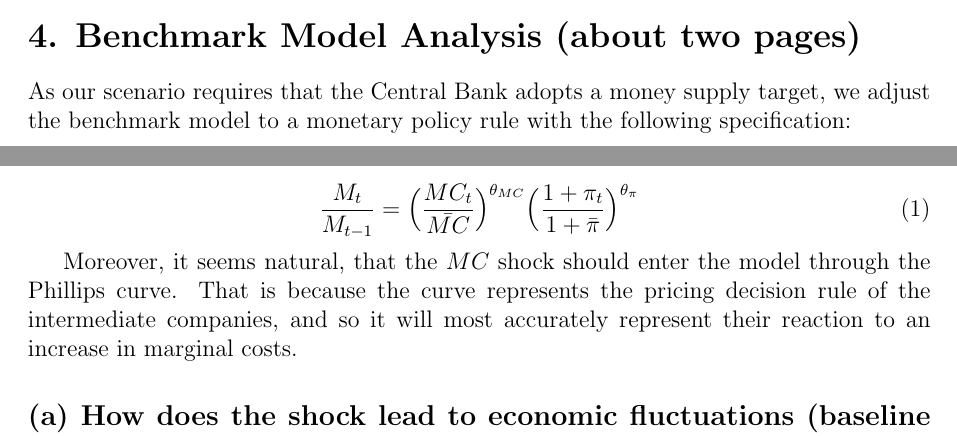
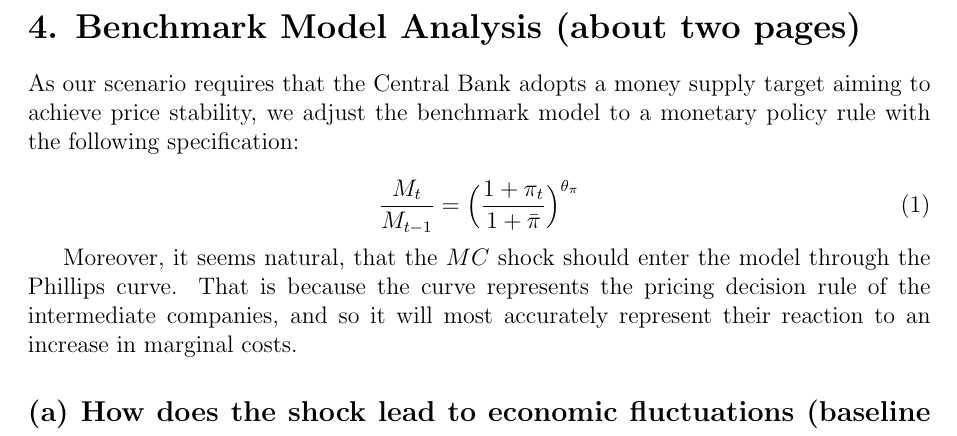
Before and after one commit to pszewi/QDM-Paper, a LaTeX document (writing/QDM_paper.tex): two parts of pages 2 and 3 of 6 before the commit and part of page 3 of 6 after it, the two joined at a grey line, cut so that both start at the same text. Compiled offline with pdfLaTeX.

Commit message:
some changes

```diff
--- a/writing/QDM_paper.tex
+++ b/writing/QDM_paper.tex
@@ -116,9 +117,9 @@ The three tax-rates are set in accordance with the average effective tax rates i
 \section*{4. Benchmark Model Analysis (about two pages)}
 
-As our scenario requires that the Central Bank adopts a money supply target, we adjust the benchmark model to a monetary policy rule with the following specification:
+As our scenario requires that the Central Bank adopts a money supply target aiming to achieve price stability, we adjust the benchmark model to a monetary policy rule with the following specification:
 
 \begin{equation}
-    \frac{M_t}{M_{t-1}} = \Big(\frac{MC_{t}}{\bar{MC}}\Big)^{\theta_{MC}} \Big(\frac{1+\pi_{t}}{1+ \bar \pi}\Big)^{\theta_{\pi}}
+    \frac{M_t}{M_{t-1}} = \Big(\frac{1+\pi_{t}}{1+ \bar \pi}\Big)^{\theta_{\pi}}
 \end{equation}
 
 Moreover, it seems natural, that the $MC$ shock should enter the model through the Phillips curve. That is because the curve represents the pricing decision rule of the intermediate companies, and so it will most accurately represent their reaction to an increase in marginal costs.
```
Also changed, not shown: matlab_base/output/irf_gdp_taylor.png, writing/QDM_paper.tex (2 more changed lines), 1 other file.
